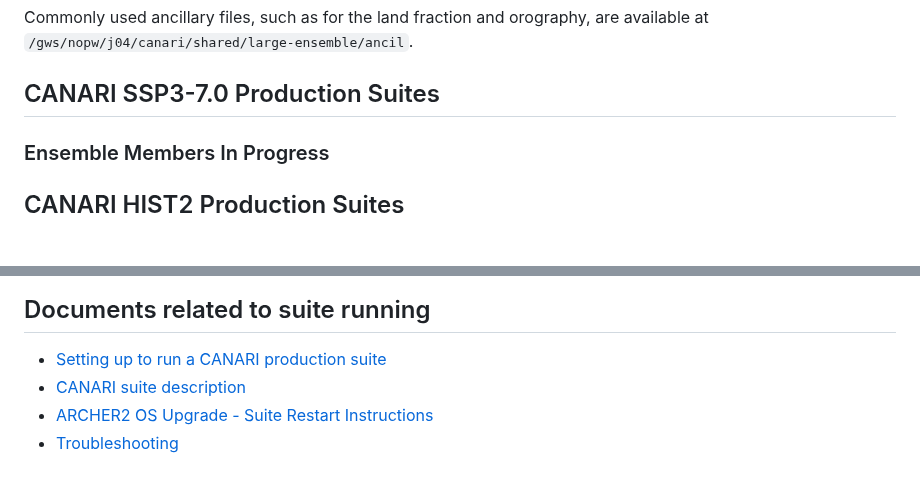
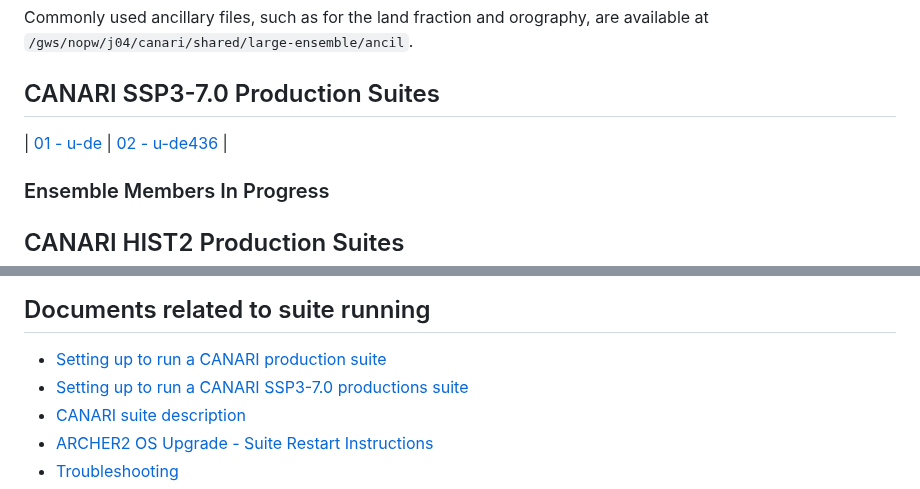
Before and after one commit to NCAS-CMS/canari, a Markdown page: docs/index.md, 2 parts joined by grey strips. GitHub-like rendering; blank space fills up the shorter version.

Commit message:
Add SSP3-7.0 pages

```diff
--- a/docs/index.md
+++ b/docs/index.md
@@ -30,6 +30,9 @@ Variables not contained in the priority output can be retrieved from the JASMIN
 Commonly used ancillary files, such as for the land fraction and orography, are available at `/gws/nopw/j04/canari/shared/large-ensemble/ancil`.
 
 ## CANARI SSP3-7.0 Production Suites
+
+| [01 - u-de](ssp3/1-de) | [02 - u-de436](ssp3/2-de436) |
+
 
 ### Ensemble Members In Progress
 
@@ -100,6 +103,7 @@ Commonly used ancillary files, such as for the land fraction and orography, are
 ## Documents related to suite running
 
 * [Setting up to run a CANARI production suite](setup)
+* [Setting up to run a CANARI SSP3-7.0 productions suite](setup-ssp3)
 * [CANARI suite description](suite-description)
 * [ARCHER2 OS Upgrade - Suite Restart Instructions](archer2-os-upgrade)
 * [Troubleshooting](troubleshooting)
```
